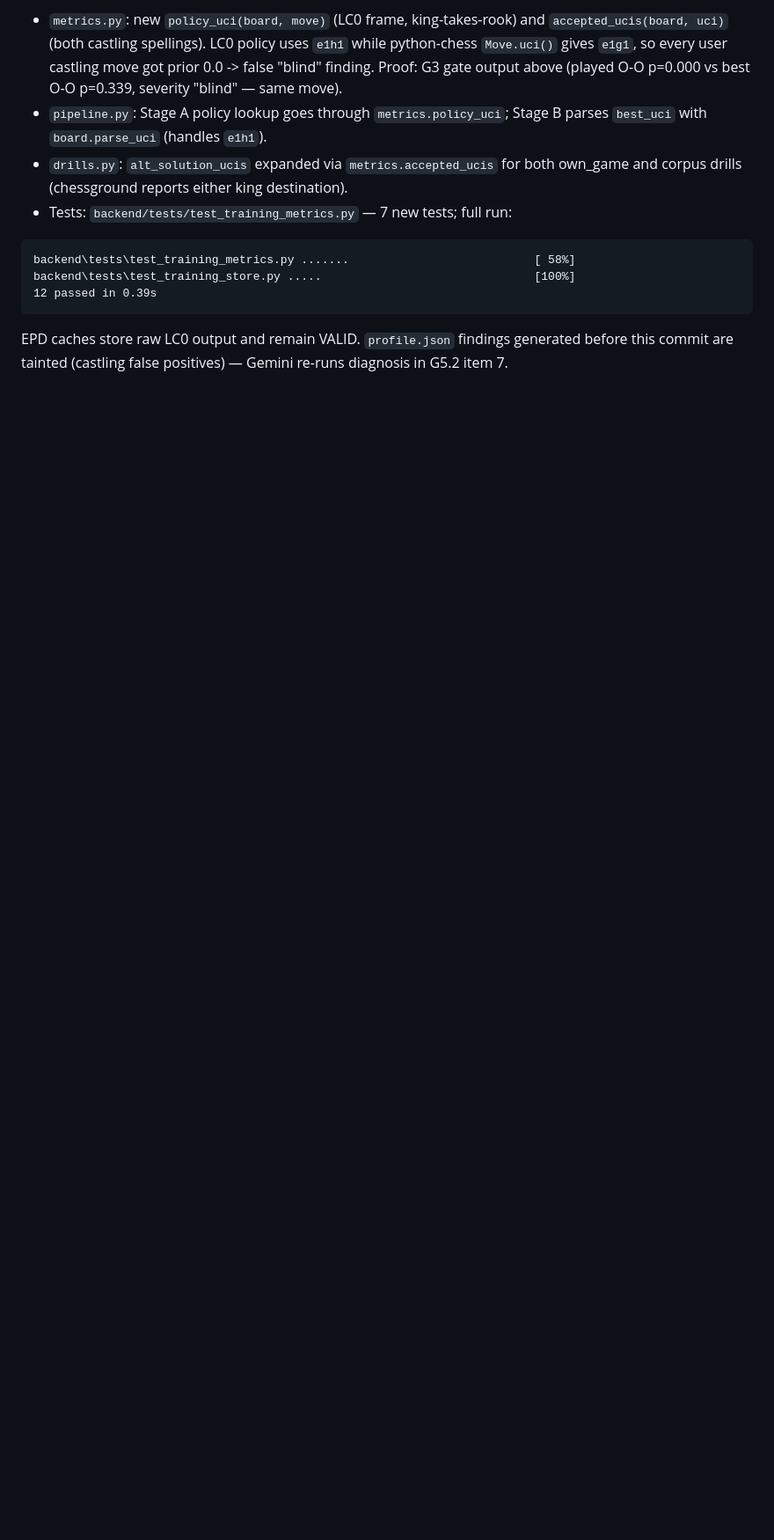
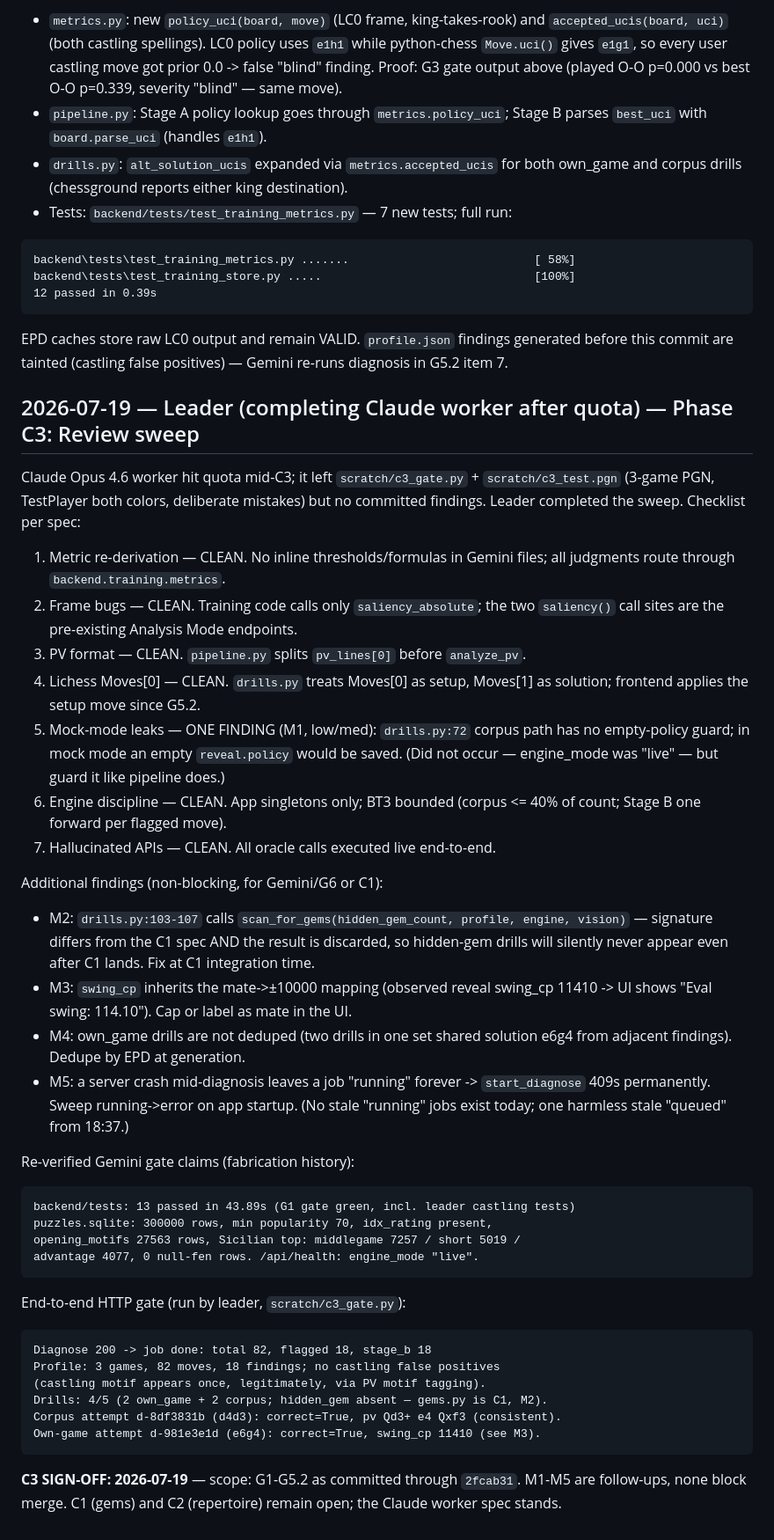
Before and after one commit to thejusmahajan/chess_speak_out_loud, a Markdown page: WORKLOG_TRAINING.md, the part around the change. Shown at 88% size. GitHub-like rendering; blank space fills up the shorter version.

Commit message:
[training] C3: review sweep sign-off (leader-completed)
Checklist clean across G1-G5.2; five non-blocking findings (M1-M5)
logged. G1/G2 gates re-verified against disk; end-to-end HTTP gate run
live including the own-game drill path.

Co-Authored-By: Claude Fable 5 <noreply@anthropic.com>

````diff
--- a/WORKLOG_TRAINING.md
+++ b/WORKLOG_TRAINING.md
@@ -364,3 +364,57 @@ backend\tests\test_training_store.py .....                               [100%]
 EPD caches store raw LC0 output and remain VALID. `profile.json` findings
 generated before this commit are tainted (castling false positives) — Gemini
 re-runs diagnosis in G5.2 item 7.
+
+## 2026-07-19 — Leader (completing Claude worker after quota) — Phase C3: Review sweep
+Claude Opus 4.6 worker hit quota mid-C3; it left `scratch/c3_gate.py` +
+`scratch/c3_test.pgn` (3-game PGN, TestPlayer both colors, deliberate mistakes)
+but no committed findings. Leader completed the sweep. Checklist per spec:
+
+1. Metric re-derivation — CLEAN. No inline thresholds/formulas in Gemini files;
+   all judgments route through `backend.training.metrics`.
+2. Frame bugs — CLEAN. Training code calls only `saliency_absolute`; the two
+   `saliency()` call sites are the pre-existing Analysis Mode endpoints.
+3. PV format — CLEAN. `pipeline.py` splits `pv_lines[0]` before `analyze_pv`.
+4. Lichess Moves[0] — CLEAN. `drills.py` treats Moves[0] as setup, Moves[1] as
+   solution; frontend applies the setup move since G5.2.
+5. Mock-mode leaks — ONE FINDING (M1, low/med): `drills.py:72` corpus path has
+   no empty-policy guard; in mock mode an empty `reveal.policy` would be saved.
+   (Did not occur — engine_mode was "live" — but guard it like pipeline does.)
+6. Engine discipline — CLEAN. App singletons only; BT3 bounded (corpus <= 40%
+   of count; Stage B one forward per flagged move).
+7. Hallucinated APIs — CLEAN. All oracle calls executed live end-to-end.
+
+Additional findings (non-blocking, for Gemini/G6 or C1):
+- M2: `drills.py:103-107` calls `scan_for_gems(hidden_gem_count, profile, engine,
+  vision)` — signature differs from the C1 spec AND the result is discarded, so
+  hidden-gem drills will silently never appear even after C1 lands. Fix at C1
+  integration time.
+- M3: `swing_cp` inherits the mate->±10000 mapping (observed reveal swing_cp
+  11410 -> UI shows "Eval swing: 114.10"). Cap or label as mate in the UI.
+- M4: own_game drills are not deduped (two drills in one set shared solution
+  e6g4 from adjacent findings). Dedupe by EPD at generation.
+- M5: a server crash mid-diagnosis leaves a job "running" forever ->
+  `start_diagnose` 409s permanently. Sweep running->error on app startup.
+  (No stale "running" jobs exist today; one harmless stale "queued" from 18:37.)
+
+Re-verified Gemini gate claims (fabrication history):
+```
+backend/tests: 13 passed in 43.89s (G1 gate green, incl. leader castling tests)
+puzzles.sqlite: 300000 rows, min popularity 70, idx_rating present,
+opening_motifs 27563 rows, Sicilian top: middlegame 7257 / short 5019 /
+advantage 4077, 0 null-fen rows. /api/health: engine_mode "live".
+```
+
+End-to-end HTTP gate (run by leader, `scratch/c3_gate.py`):
+```
+Diagnose 200 -> job done: total 82, flagged 18, stage_b 18
+Profile: 3 games, 82 moves, 18 findings; no castling false positives
+(castling motif appears once, legitimately, via PV motif tagging).
+Drills: 4/5 (2 own_game + 2 corpus; hidden_gem absent — gems.py is C1, M2).
+Corpus attempt d-8df3831b (d4d3): correct=True, pv Qd3+ e4 Qxf3 (consistent).
+Own-game attempt d-981e3e1d (e6g4): correct=True, swing_cp 11410 (see M3).
+```
+
+**C3 SIGN-OFF: 2026-07-19** — scope: G1-G5.2 as committed through `2fcab31`.
+M1-M5 are follow-ups, none block merge. C1 (gems) and C2 (repertoire) remain
+open; the Claude worker spec stands.
````
